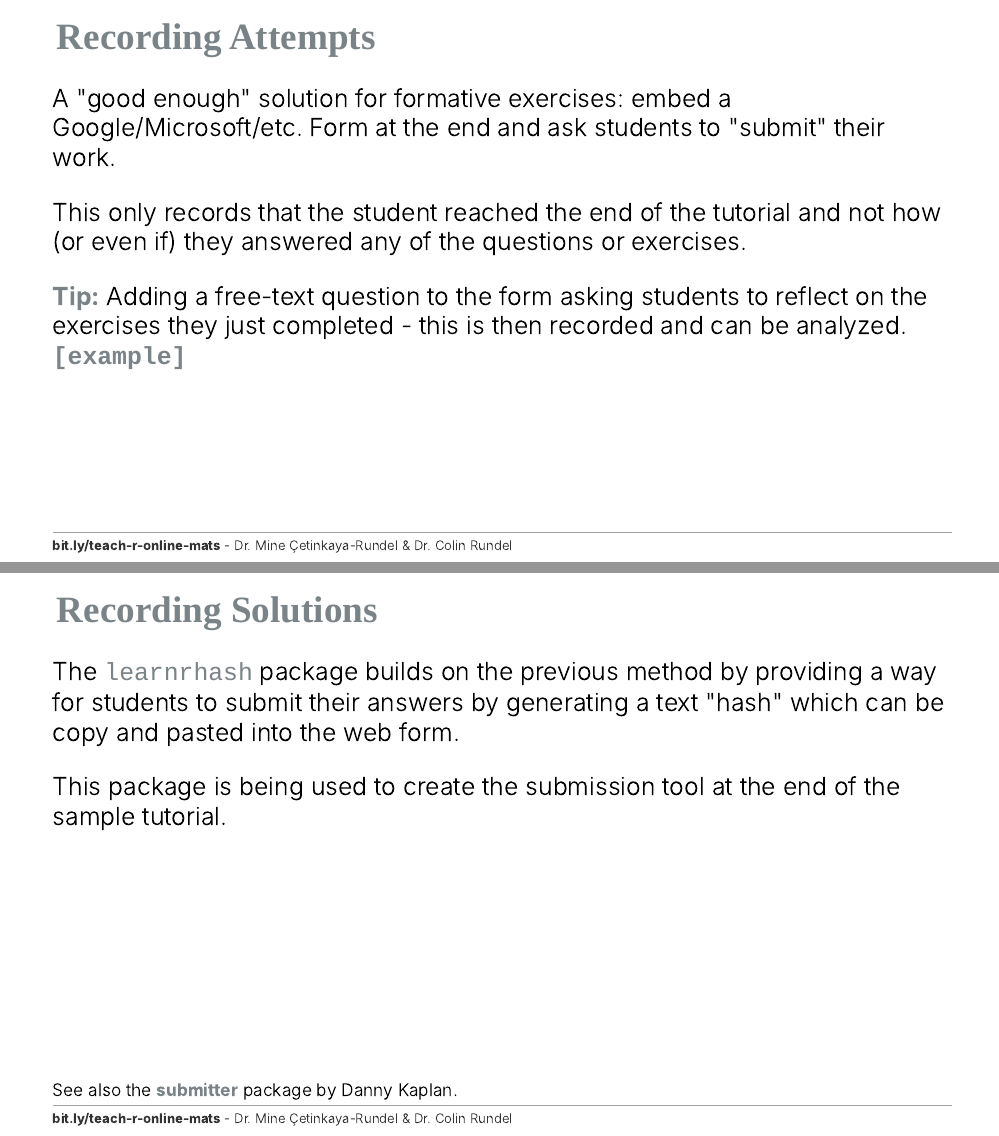
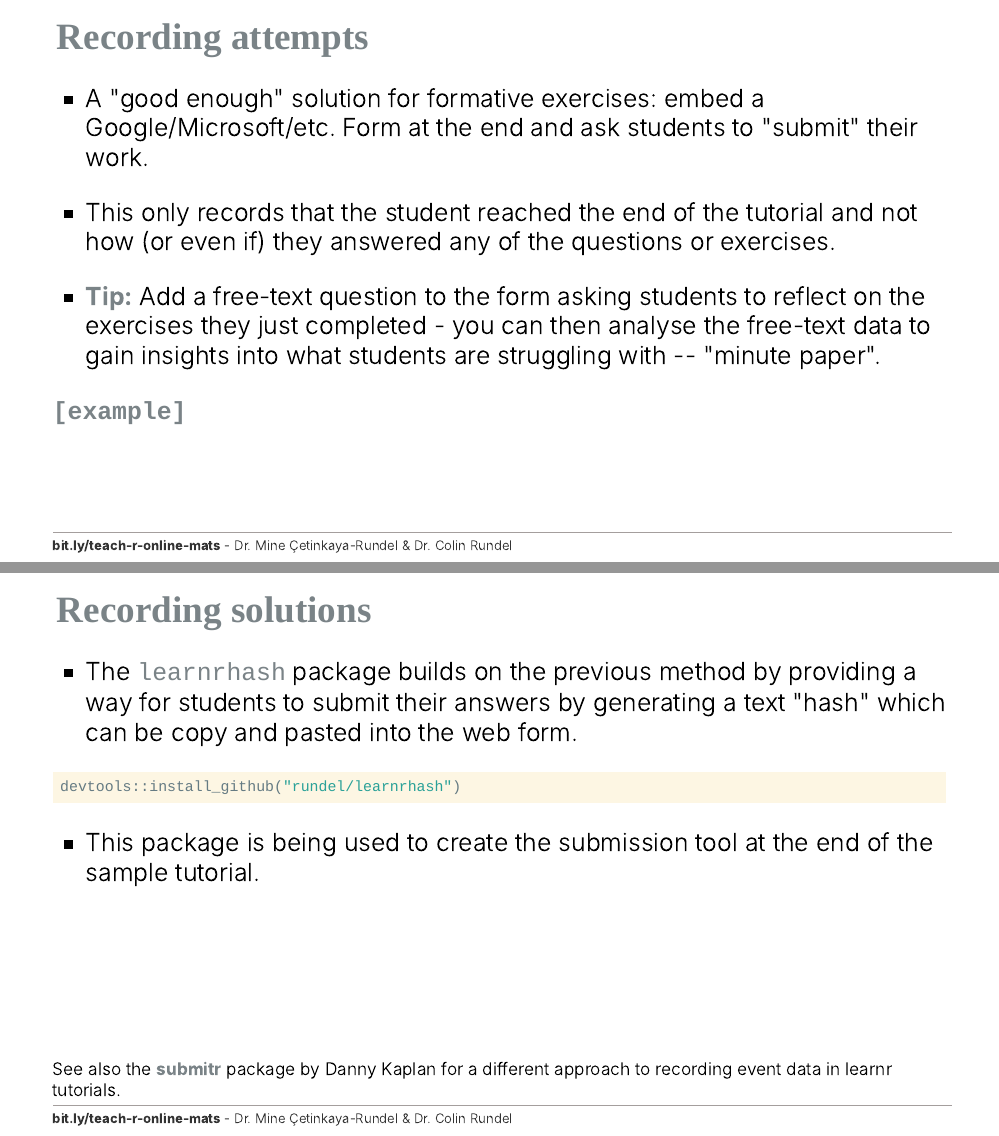
Before and after one commit to mine-cetinkaya-rundel/teach-r-online, an R Markdown document (02-tutorial/02-tutorial.Rmd): pages 27 and 28 of 36 before the commit and pages 34 and 35 of 43 after it, joined at a grey line. Rendered offline with R 4.5, knitr and Pandoc, with nearby package versions; the slides are laid out offline by our stand-in for remark.js, each with all of its steps uncovered, in fonts that may differ from those the slides ask for, and without slide numbers, shadows or browser add-ons; colours and fonts come from the style sheet that the author committed, because xaringanthemer is not installed; some code elsewhere in the file could not run offline.

Commit message:
More content

````diff
--- a/02-tutorial/02-tutorial.Rmd
+++ b/02-tutorial/02-tutorial.Rmd
@@ -407,27 +450,32 @@ Yes, though not trivial, at this point.
 
 ---
 
-## Recording Attempts
+## Recording attempts
 
-A "good enough" solution for formative exercises: embed a
+- A "good enough" solution for formative exercises: embed a
 Google/Microsoft/etc. Form at the end and ask students to "submit" their work.
 
-This only records that the student reached the end of the tutorial and not how (or even if) they answered any of the questions or exercises.
+- This only records that the student reached the end of the tutorial and not how (or even if) they answered any of the questions or exercises.
 
-**Tip:** Adding a free-text question to the form asking students to reflect on the
-exercises they just completed - this is then recorded and can be analyzed. [**`[example]`**](https://minecr.shinyapps.io/04-wrangleviz/#section-finish-up)
+- **Tip:** Add a free-text question to the form asking students to reflect on the exercises they just completed - you can then analyse the free-text data to gain insights into what students are struggling with -- "minute paper".
+
+[**`[example]`**](https://minecr.shinyapps.io/04-wrangleviz/#section-finish-up)
 
 ---
 
-## Recording Solutions
+## Recording solutions
 
-The [`learnrhash`](https://github.com/rundel/learnrhash) package builds on the previous method by providing a way for students to submit their answers by generating a text "hash" which can be copy and pasted into the web form.
+- The [`learnrhash`](https://github.com/rundel/learnrhash) package builds on the previous method by providing a way for students to submit their answers by generating a text "hash" which can be copy and pasted into the web form.
 
-This package is being used to create the submission tool at the end of the sample tutorial.
+```{r eval=FALSE}
+devtools::install_github("rundel/learnrhash")
+```
+
+- This package is being used to create the submission tool at the end of the sample tutorial.
 
 
 .footnote[
-See also the [**submitter**](https://github.com/dtkaplan/submitr) package by Danny Kaplan.
+See also the [**submitr**](https://github.com/dtkaplan/submitr) package by Danny Kaplan for a different approach to recording event data in learnr tutorials.
 ]
 
 ---
````
Also changed, not shown: 02-tutorial/02-tutorial.html, 02-tutorial/examples/lego-sales.html, 02-tutorial/images/learnr-exercise-code.png (added), 02-tutorial/images/learnr-exercise-hints.png (added), 02-tutorial/images/learnr-exercise-solution.png (added), 02-tutorial/images/learnr-exercise-submit.png (added), 02-tutorial/images/learnr-first-look.png, 02-tutorial/02-tutorial.Rmd (51 more changed lines).
